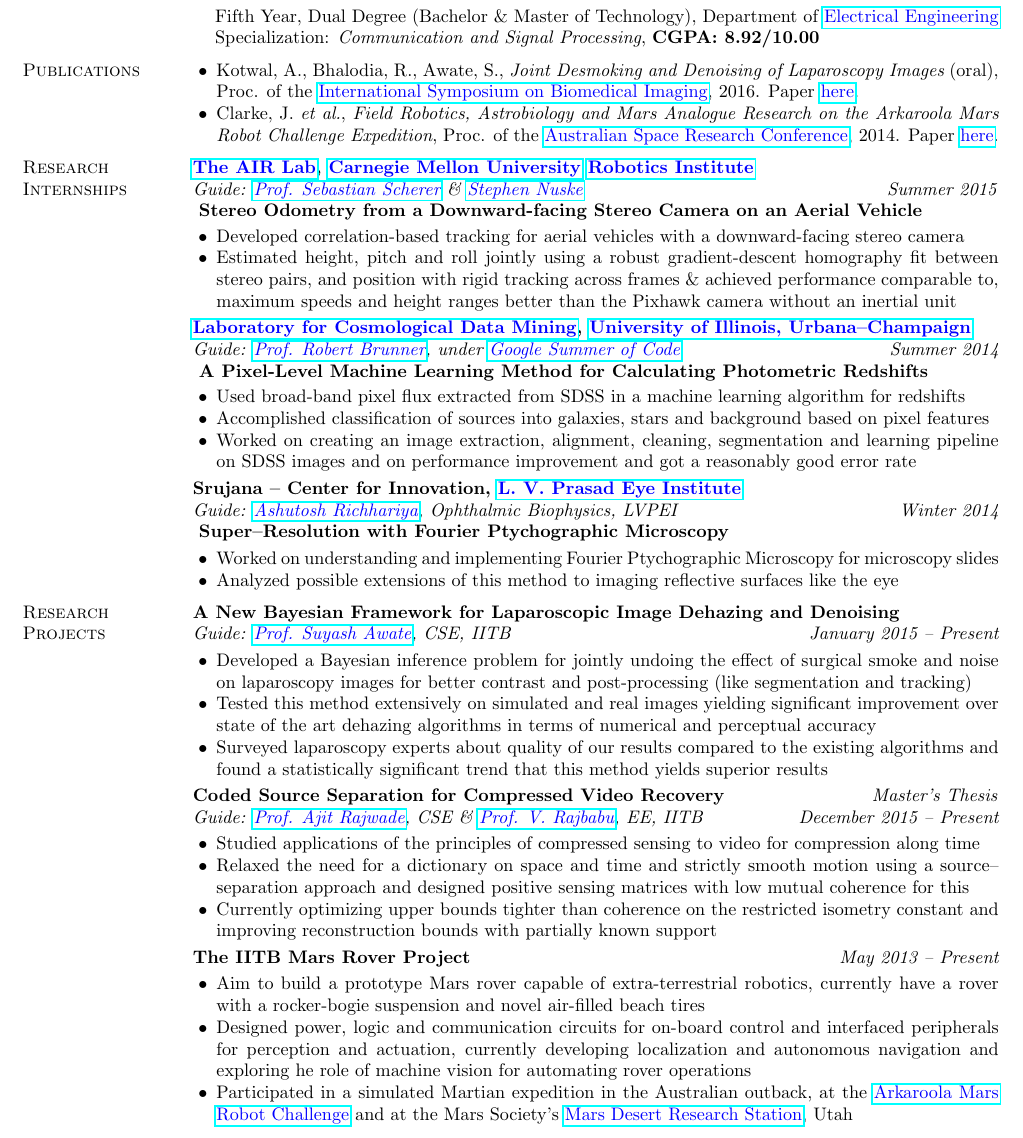
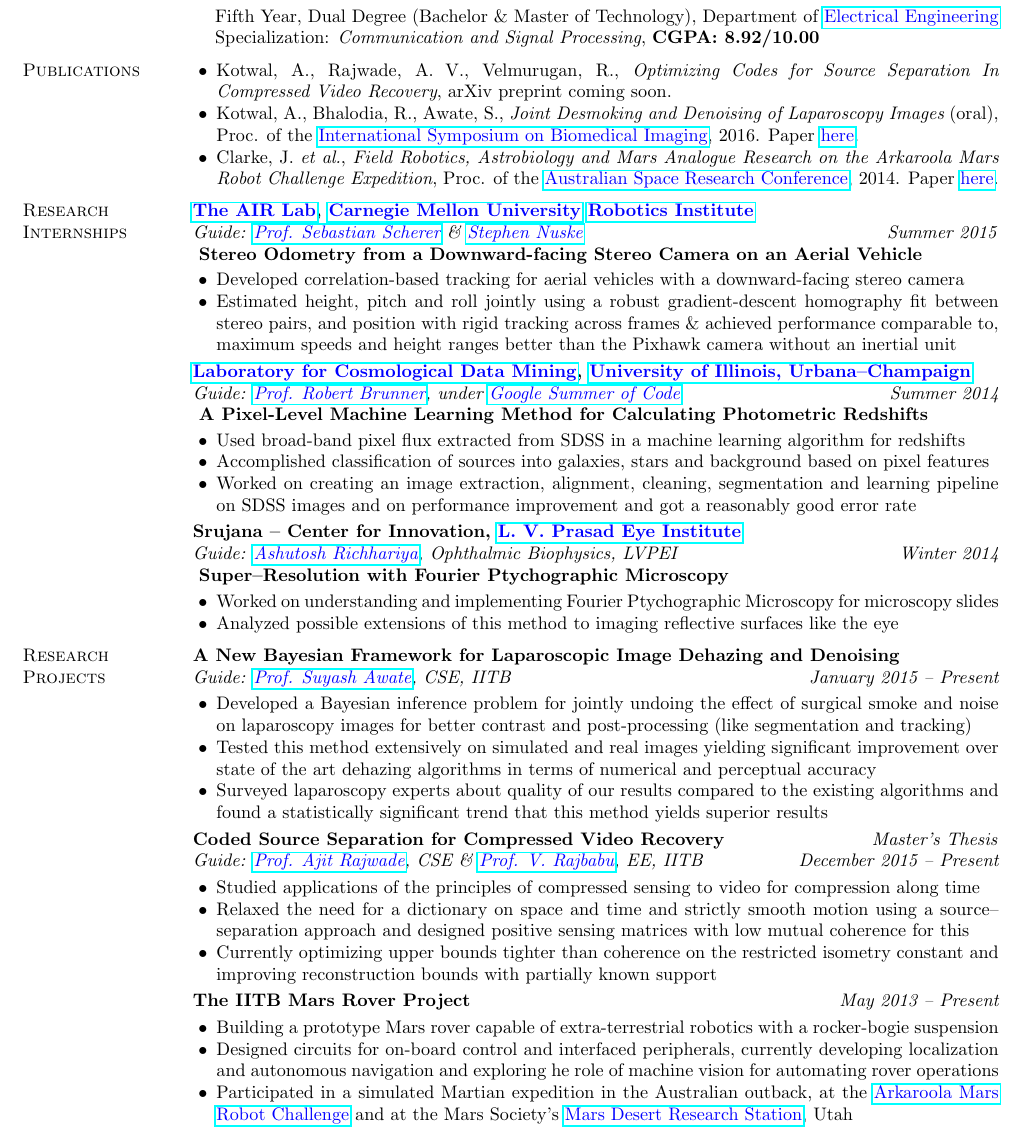
Before and after one commit to alankarkotwal/alankarkotwal.github.io, a LaTeX CV (resume/resume.tex): part of page 1 of 2, cut so that both start at the same text. Compiled offline with pdfLaTeX.

Commit message:
Update CV and resume for upcoming arXiv preprint

```diff
--- a/resume/resume.tex
+++ b/resume/resume.tex
@@ -68,6 +68,7 @@
 
 \section{\sc Publications}
 \begin{list2}
+\item Kotwal, A., Rajwade, A. V., Velmurugan, R., {\em Optimizing Codes for Source Separation In Compressed Video Recovery}, arXiv preprint coming soon.
 \item Kotwal, A., Bhalodia, R., Awate, S., {\em Joint Desmoking and Denoising of Laparoscopy Images} (oral), Proc. of the \href{http://biomedicalimaging.org/2016/}{\textcolor{blue} {International Symposium on Biomedical Imaging}}, 2016. Paper \href{http://alankarkotwal.github.io/pubs/lap-dehazing.pdf}{\textcolor{blue} {here}}.
 \item Clarke, J. {\em et al.}, {\em Field Robotics, Astrobiology and Mars Analogue Research on the Arkaroola Mars Robot Challenge Expedition}, Proc. of the \href{http://www.nssa.com.au/14asrc/14ASRC-proceedings.zip}{\textcolor{blue} {Australian Space Research Conference}}, 2014. Paper \href{http://alankarkotwal.github.io/pubs/Arkaroola.pdf}{\textcolor{blue} {here}}.
 \end{list2}
@@ -142,8 +143,8 @@
 \hfill {\it May 2013 -- Present} \\
 \vspace*{-.13in}
 \begin{list2}
-\item Aim to build a prototype Mars rover capable of extra-terrestrial robotics, currently have a rover with a rocker-bogie suspension and novel air-filled beach tires
-\item Designed power, logic and communication circuits for on-board control and interfaced peripherals for perception and actuation, currently developing localization and autonomous navigation and exploring he role of machine vision for automating rover operations
+\item Building a prototype Mars rover capable of extra-terrestrial robotics with a rocker-bogie suspension
+\item Designed circuits for on-board control and interfaced peripherals, currently developing localization and autonomous navigation and exploring he role of machine vision for automating rover operations
 \item Participated in a simulated Martian expedition in the Australian outback, at the \href{http://marssociety.org.au/article/arkaroola-mars-robot-challenge-spaceward-bound-expedition}{\textcolor{blue} {Arkaroola Mars Robot Challenge}} and at the Mars Society's \href{http://mdrs.marssociety.org/}{\textcolor{blue} {Mars Desert Research Station}}, Utah
 \end{list2}
 
```
Also changed, not shown: resume/cv.tex (+2 -1 lines), cv.pdf, resume.pdf, resume/cv.pdf, resume/resume.pdf.
